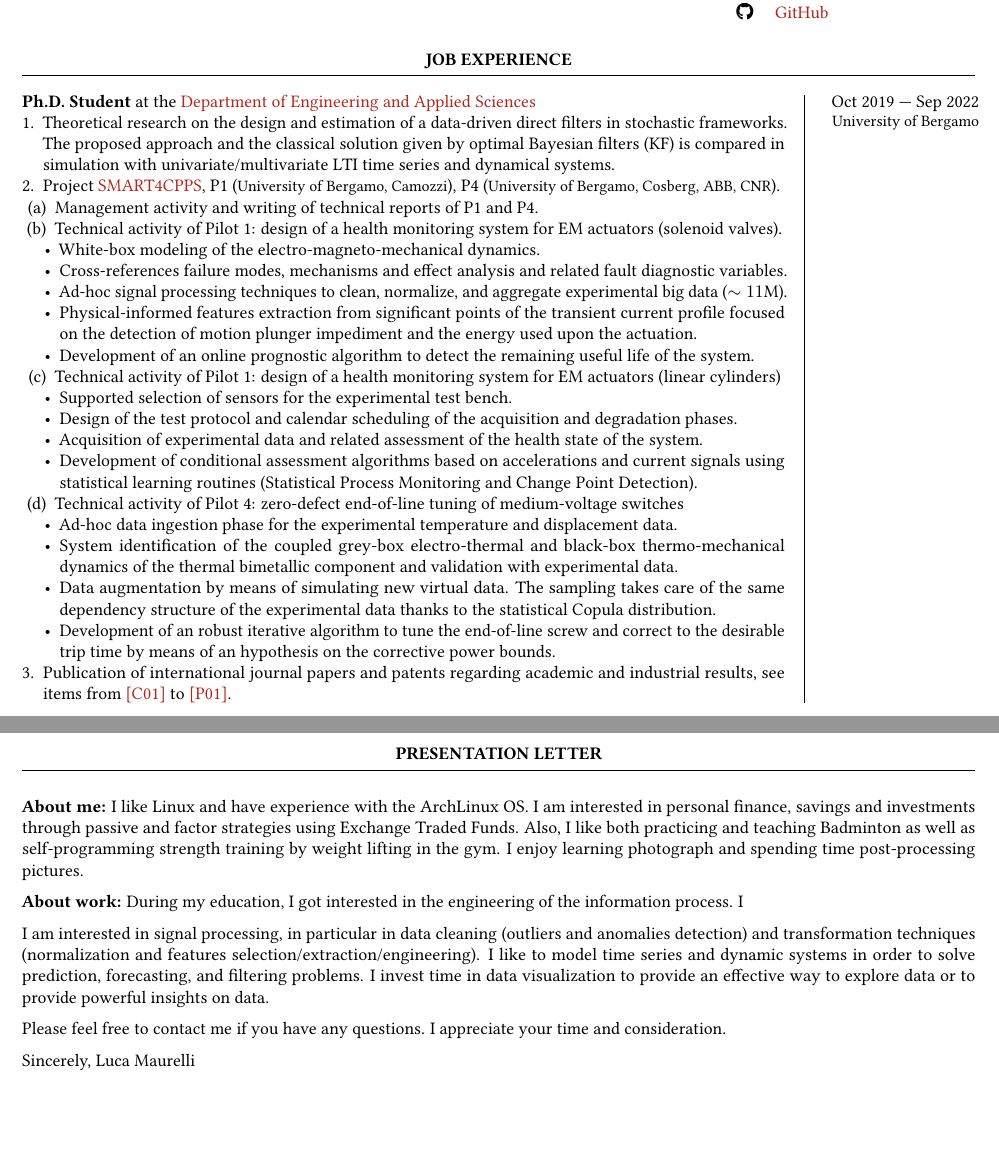
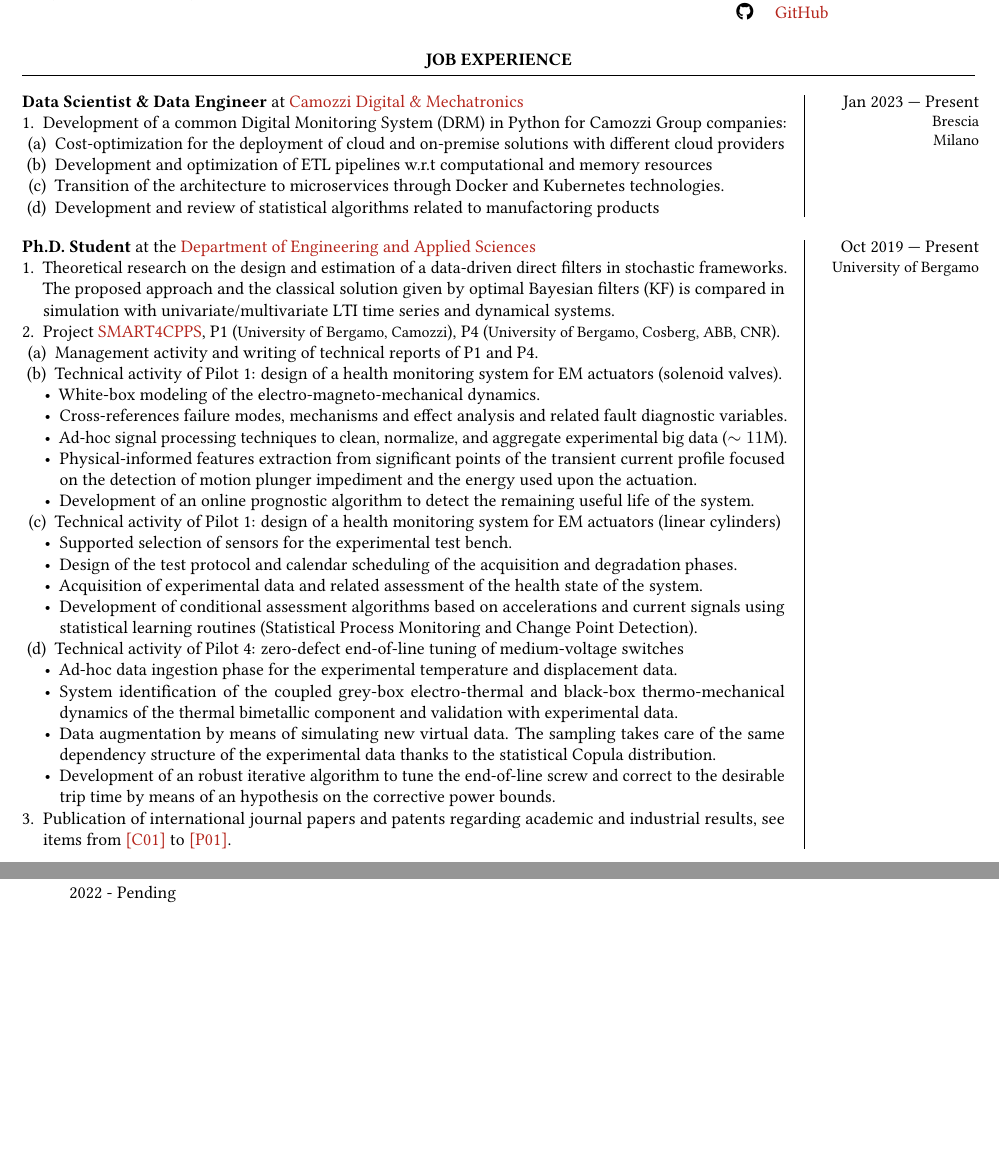
Before and after one commit to LuchiLucs/cv, a LaTeX CV (cv_aziendale_maurelli_luca.tex): two parts of pages 1 and 3 of 3, joined at a grey line, cut so that both start at the same text, the shorter picture padded with empty space. Compiled offline with pdfLaTeX.

Commit message:
camozzi digital & mechatronics (to be merged)

```diff
--- a/cv_aziendale_maurelli_luca.tex
+++ b/cv_aziendale_maurelli_luca.tex
@@ -97,6 +97,30 @@
 %----------------------------------------------------------------------------------------
 \cvsection{Job Experience}
 \noindent
+\begin{minipage}[t]{.80\textwidth}
+	\raggedright
+	\textbf{Data Scientist \& Data Engineer} at \href{https://en.digitalmechatronics.camozzi.com/}{Camozzi Digital \& Mechatronics}
+	\begin{enumerate}
+		\item Development of a common Digital Monitoring System (DRM) in Python for Camozzi Group companies:
+		\begin{enumerate}
+			\item Cost-optimization for the deployment of cloud and on-premise solutions with different cloud providers
+			\item Development and optimization of ETL pipelines w.r.t computational and memory resources
+			\item Transition of the architecture to microservices through Docker and Kubernetes technologies.
+			\item Development and review of statistical algorithms related to manufactoring products
+		\end{enumerate}
+  \end{enumerate}
+\end{minipage}% note the use of "%"
+\hspace{.02\textwidth}\vrule\hspace{.02\textwidth}
+\begin{minipage}[t]{.16\textwidth}
+	\raggedleft
+	Jan 2023 --- Present\\
+	\small Brescia\\
+	\small Milano\\
+\end{minipage}% note the use of "%"
+\noindent
+%----------------------------------------------------------------------------------------
+\par\vspace{6pt}
+%----------------------------------------------------------------------------------------
 \begin{minipage}[t]{.80\textwidth}
 	\textbf{Ph.D. Student} at the \href{https://disa.unibg.it/}{Department of Engineering and Applied Sciences}
 	\begin{enumerate}
@@ -136,7 +160,7 @@
 \hspace{.02\textwidth}\vrule\hspace{.02\textwidth}
 \begin{minipage}[t]{.16\textwidth}
 	\raggedleft
-	Oct 2019 --- Sep 2022\\
+	Oct 2019 --- Present\\
 	\small University of Bergamo\\
 \end{minipage}% note the use of "%"
 %----------------------------------------------------------------------------------------
@@ -355,3 +373,5 @@
 \begin{enumerate}[label={[P0{\arabic*}]}]
 	\setlength\itemsep{-3pt}
 	\item \label{p2022}\textsc{L. Maurelli}, M. Mazzoleni, A. Camisani, F. Previdi.\\
+	\textit{Camozzi Automation}\\
+	2022 - Pending
@@ -365,47 +384,45 @@
 %	ABOUT ME SECTION
 %----------------------------------------------------------------------------------------
 
-\cvsection{Presentation letter}
-% Dear John Snow,
+% \cvsection{Presentation letter}
+% % Dear John Snow,
 
-% As XYZ Company looks to grow its operations throughout Italy, my experience in data modeling and visualization, as well as my background in programming, would make a great fit for the Data Scientist position.
+% % As XYZ Company looks to grow its operations throughout Italy, my experience in data modeling and visualization, as well as my background in programming, would make a great fit for the Data Scientist position.
 
-\textbf{About me:}
-I like Linux and have experience with the ArchLinux OS. I am interested in personal finance, savings and investments through passive and factor strategies using Exchange Traded Funds. Also, I like both practicing and teaching Badminton as well as self-programming strength training by weight lifting in the gym. I enjoy learning photograph and spending time post-processing pictures.
+% \textbf{About me:}
+% I like Linux and have experience with the ArchLinux OS. I am interested in personal finance, savings and investments through passive and factor strategies using Exchange Traded Funds. Also, I like both practicing and teaching Badminton as well as self-programming strength training by weight lifting in the gym. I enjoy learning photograph and spending time post-processing pictures.
 
-% I found myself spending time hacking into the ArchLinux OS in order to learn what different pieces of software are meant to do and how they work together.
-% Next, I liked to customize them to my user-experience.
-% This reflects part of my proficiency philosophy about micro-management to dig vertically into stuff, optimizing all that I am able to see and touch.
+% % I found myself spending time hacking into the ArchLinux OS in order to learn what different pieces of software are meant to do and how they work together.
+% % Next, I liked to customize them to my user-experience.
+% % This reflects part of my proficiency philosophy about micro-management to dig vertically into stuff, optimizing all that I am able to see and touch.
 
-% On the other hand, in the context of personal finance and investment decisions, I had the need (or pleasure) to consider this learn-and-optimize process with a new perspective.
-% Now, the current state of my finances, my target goal, and the time horizon have my priority.
-% I can not deal with micro-management decisions: there are too many variables to take into account. I have to set my boundaries and be robust.
+% % On the other hand, in the context of personal finance and investment decisions, I had the need (or pleasure) to consider this learn-and-optimize process with a new perspective.
+% % Now, the current state of my finances, my target goal, and the time horizon have my priority.
+% % I can not deal with micro-management decisions: there are too many variables to take into account. I have to set my boundaries and be robust.
 
-% Keywords of my philosophy are efficiency and efficacy. The worst-scenario is that it takes trust and time, and sometimes that is not an option. The good news is that working with people, by sharing ideas and discussing together, helps me a lot to find the sweet-spot to be successful.
+% % Keywords of my philosophy are efficiency and efficacy. The worst-scenario is that it takes trust and time, and sometimes that is not an option. The good news is that working with people, by sharing ideas and discussing together, helps me a lot to find the sweet-spot to be successful.
 
-\textbf{About work:}
-During my education, I got interested in the engineering of the information process. I
+% \textbf{About work:}
+% During my education, I got interested in the engineering of the information process. I
 
 
-I am interested in signal processing, in particular in data cleaning (outliers and anomalies detection) and transformation techniques (normalization and features selection/extraction/engineering). I like to model time series and dynamic systems in order to solve prediction, forecasting, and filtering problems. I invest time in data visualization to provide an effective way to explore data or to provide powerful insights on data.
-% I love learning best practices for \textit{Data Visualization}, especially when writing scientific reports using LaTeX or presentations using PowerPoint.
+% I am interested in signal processing, in particular in data cleaning (outliers and anomalies detection) and transformation techniques (normalization and features selection/extraction/engineering). I like to model time series and dynamic systems in order to solve prediction, forecasting, and filtering problems. I invest time in data visualization to provide an effective way to explore data or to provide powerful insights on data.
+% % I love learning best practices for \textit{Data Visualization}, especially when writing scientific reports using LaTeX or presentations using PowerPoint.
 
-% I'm also interested in prediction, forecasting, and filtering of time series and static/dynamical models.
-% To this end, I like educating myself about the \textit{Bayesian} formulations.
+% % I'm also interested in prediction, forecasting, and filtering of time series and static/dynamical models.
+% % To this end, I like educating myself about the \textit{Bayesian} formulations.
 
-% Concerning data analytics and its processes, I like investing time studying also \textit{Data Cleaning}, \textit{Data Pre-Processing}, \textit{Data Processing} solutions.
+% % Concerning data analytics and its processes, I like investing time studying also \textit{Data Cleaning}, \textit{Data Pre-Processing}, \textit{Data Processing} solutions.
 
-Please feel free to contact me if you have any questions.
-I appreciate your time and consideration.
+% Please feel free to contact me if you have any questions.
+% I appreciate your time and consideration.
 
-Sincerely, Luca Maurelli
+% Sincerely, Luca Maurelli
 
 %----------------------------------------------------------------------------------------
 %	WAIVER
 %----------------------------------------------------------------------------------------
-
 \vfill
 {\centering \textbf{Waiver} \par}
 {\small I authorize the treatment of my personal data in compliance with the Italian Legislative Decree 196/2003 and the article GDPR 679/16 - “European regulation on the protection of personal data”}
-
 \end{document}
```
Also changed, not shown: cv_aziendale_maurelli_luca.tex (51 more changed lines).
